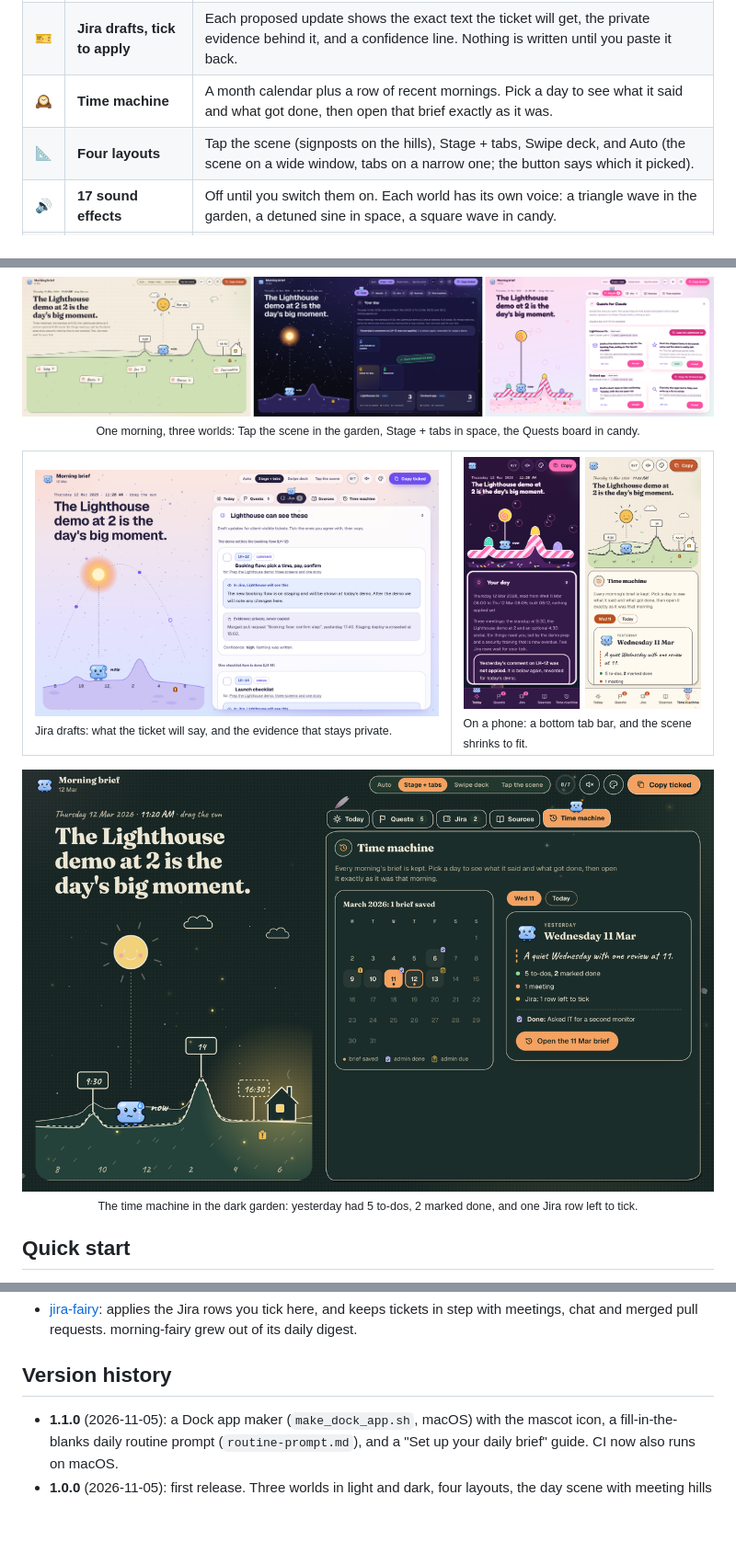
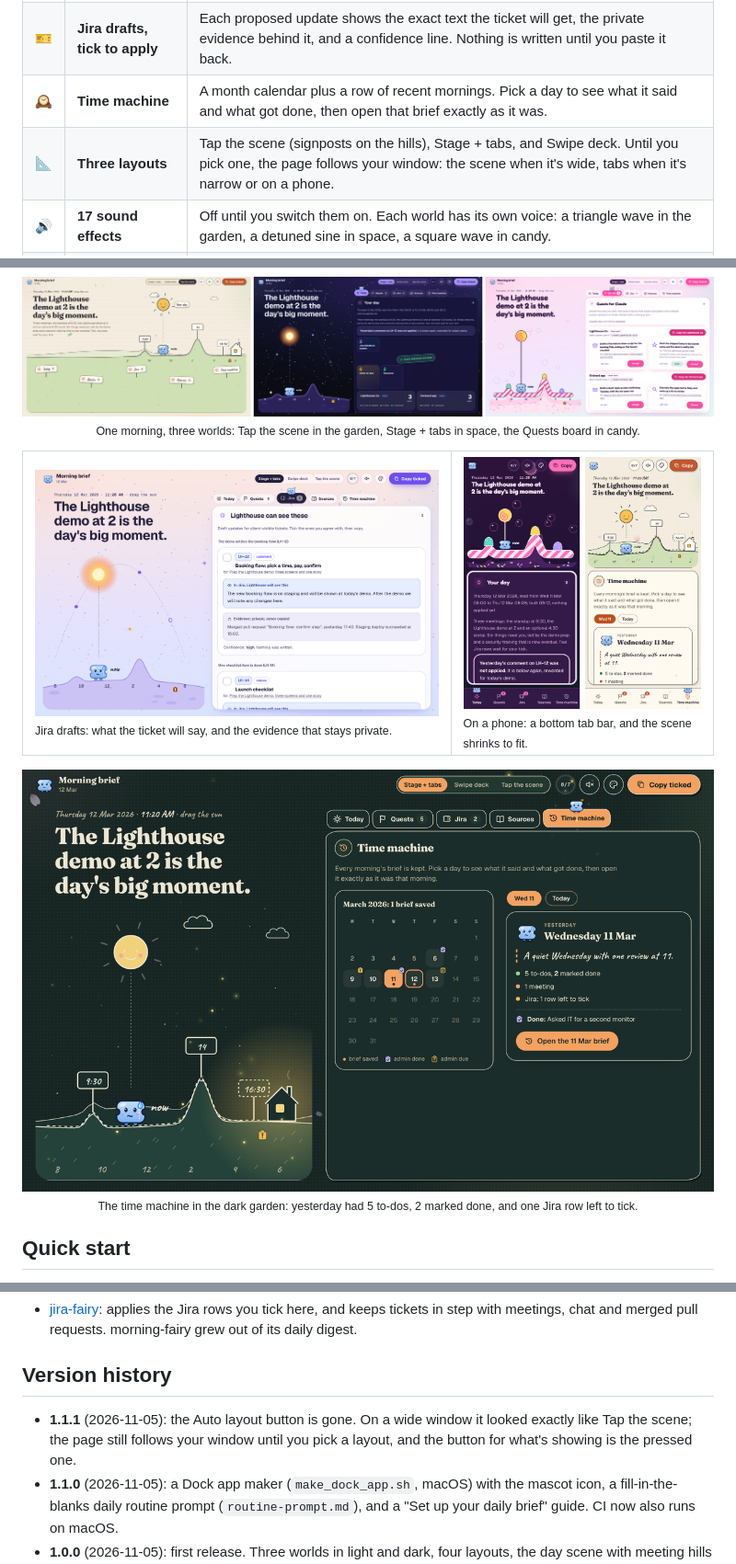
Before and after one commit to wan-huiyan/morning-fairy, a Markdown page: README.md, 3 parts joined by grey strips. Shown at 92% size. GitHub-like rendering; pictures changed too: docs/cosmic-light-jira.png, docs/garden-dark-timemachine.png, docs/phones.png; blank space fills up the shorter version.

Commit message:
morning-fairy 1.1.1 — remove the Auto layout button, which looked identical to Tap the scene on a wide window (#3)

```diff
--- a/README.md
+++ b/README.md
@@ -49,7 +49,7 @@ after 6). When you finish something, you tap **Done** and watch it get crossed o
 | 🧚 | **Quests for Claude** | Tasks Claude can pick up, grouped by project, each with a size ("about 20 min") and a "Copy for &lt;project&gt;" prompt that names the folder to open. |
 | 🎫 | **Jira drafts, tick to apply** | Each proposed update shows the exact text the ticket will get, the private evidence behind it, and a confidence line. Nothing is written until you paste it back. |
 | 🕰️ | **Time machine** | A month calendar plus a row of recent mornings. Pick a day to see what it said and what got done, then open that brief exactly as it was. |
-| 📐 | **Four layouts** | Tap the scene (signposts on the hills), Stage + tabs, Swipe deck, and Auto (the scene on a wide window, tabs on a narrow one; the button says which it picked). |
+| 📐 | **Three layouts** | Tap the scene (signposts on the hills), Stage + tabs, and Swipe deck. Until you pick one, the page follows your window: the scene when it's wide, tabs when it's narrow or on a phone. |
 | 🔊 | **17 sound effects** | Off until you switch them on. Each world has its own voice: a triangle wave in the garden, a detuned sine in space, a square wave in candy. |
 | 🎉 | **Small secrets** | Type `magic` anywhere for a party. Tick every box on the page and the mascot hops into an all-done finale. |
 | ♿ | **Calm when asked** | 14 reduced-motion guards: with reduced motion on, nothing flies, bobs or sparkles. |
@@ -205,6 +205,8 @@ folder, the demo data uses only `example.com`, and no keys or real email address
 
 ## Version history
 
+- **1.1.1** (2026-11-05): the Auto layout button is gone. On a wide window it looked exactly like Tap the scene;
+  the page still follows your window until you pick a layout, and the button for what's showing is the pressed one.
 - **1.1.0** (2026-11-05): a Dock app maker (`make_dock_app.sh`, macOS) with the mascot icon, a fill-in-the-blanks
   daily routine prompt (`routine-prompt.md`), and a "Set up your daily brief" guide. CI now also runs on macOS.
 - **1.0.0** (2026-11-05): first release. Three worlds in light and dark, four layouts, the day scene with
```
Also changed, not shown: 7 other files.
